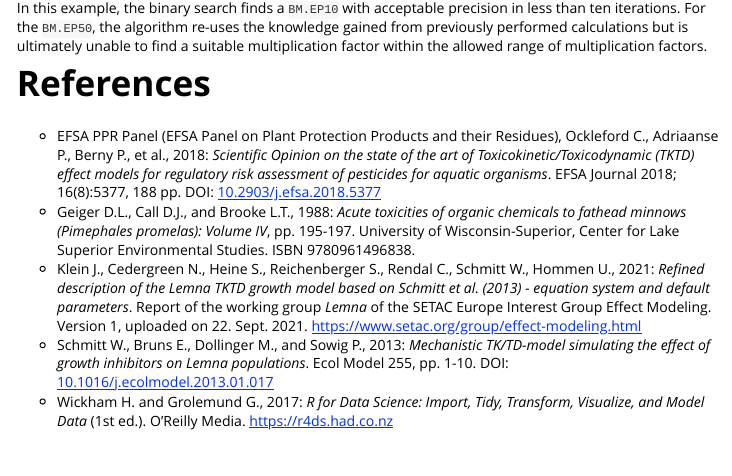
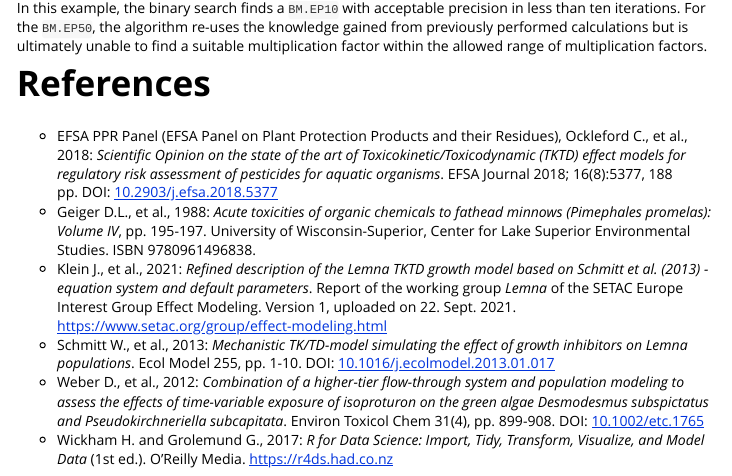
Before and after one commit to cvasi-tktd/cvasi, an R Markdown document (vignettes/cvasi-1-manual.Rmd): the page in a window 1100 px wide, from 10200 px down. Rendered offline with R 4.5, knitr and Pandoc, with nearby package versions; some code elsewhere in the file could not run offline.

Commit message:
missing Weber lit ref added to manual vignette

```diff
--- a/vignettes/cvasi-1-manual.Rmd
+++ b/vignettes/cvasi-1-manual.Rmd
@@ -624,22 +624,25 @@ factors.
 
 # References
 - EFSA PPR Panel (EFSA Panel on Plant Protection Products and their Residues),
-  Ockleford C., Adriaanse P., Berny P., et al., 2018: *Scientific Opinion on the
+  Ockleford C., et al., 2018: *Scientific Opinion on the
   state of the art of Toxicokinetic/Toxicodynamic (TKTD) effect models for
   regulatory risk assessment of pesticides for aquatic organisms*. EFSA Journal 2018;
   16(8):5377, 188 pp. DOI: [10.2903/j.efsa.2018.5377](https://doi.org/10.2903/j.efsa.2018.5377)
-- Geiger D.L., Call D.J., and Brooke L.T., 1988: *Acute toxicities of organic
+- Geiger D.L., et al., 1988: *Acute toxicities of organic
   chemicals to fathead minnows (Pimephales promelas): Volume IV*, pp. 195-197.
   University of Wisconsin-Superior, Center for Lake Superior Environmental Studies.
   ISBN 9780961496838.
-- Klein J., Cedergreen N., Heine S., Reichenberger S., Rendal C.,
-  Schmitt W., Hommen U., 2021: *Refined description of the Lemna TKTD growth model
+- Klein J., et al., 2021: *Refined description of the Lemna TKTD growth model
   based on Schmitt et al. (2013) - equation system and default parameters*.
   Report of the working group *Lemna* of the SETAC Europe Interest Group Effect
   Modeling. Version 1, uploaded on 22. Sept. 2021.
   https://www.setac.org/group/effect-modeling.html
-- Schmitt W., Bruns E., Dollinger M., and Sowig P., 2013: *Mechanistic TK/TD-model
+- Schmitt W., et al., 2013: *Mechanistic TK/TD-model
   simulating the effect of growth inhibitors on Lemna populations*. Ecol Model 255,
   pp. 1-10. DOI: [10.1016/j.ecolmodel.2013.01.017](https://doi.org/10.1016/j.ecolmodel.2013.01.017)
+- Weber D., et al., 2012: *Combination of a higher-tier flow-through system and
+  population modeling to assess the effects of time-variable exposure of
+  isoproturon on the green algae Desmodesmus subspictatus and Pseudokirchneriella
+  subcapitata*. Environ Toxicol Chem 31(4), pp. 899-908. DOI: [10.1002/etc.1765](https://doi.org/10.1002/etc.1765)
 - Wickham H. and Grolemund G., 2017: *R for Data Science: Import, Tidy, Transform,
   Visualize, and Model Data* (1st ed.). O'Reilly Media. https://r4ds.had.co.nz
```
